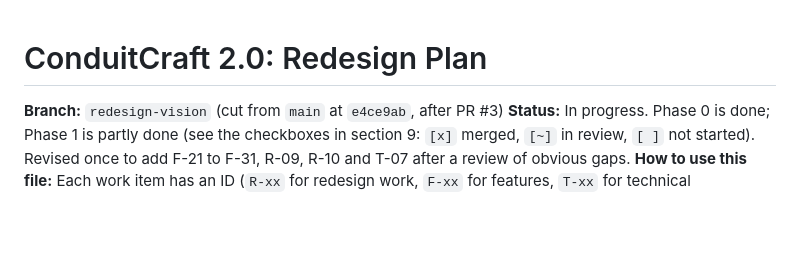
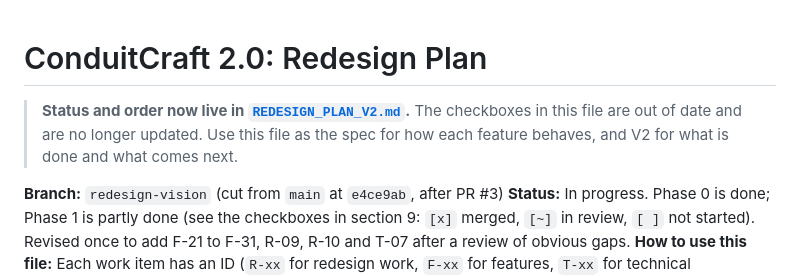
Before and after one commit to JosephSe/ConduitCraft, a Markdown page: REDESIGN_PLAN.md, the part around the change. Drawn GitHub-style; blank space fills up the shorter version.

Commit message:
docs: V2 implementation plan with verified status and a PR-sized queue
REDESIGN_PLAN_V2.md becomes the record of status and order; REDESIGN_PLAN.md
stays the feature spec and now points to V2.

```diff
--- a/REDESIGN_PLAN.md
+++ b/REDESIGN_PLAN.md
@@ -1,4 +1,6 @@
 # ConduitCraft 2.0: Redesign Plan
+
+> **Status and order now live in [`REDESIGN_PLAN_V2.md`](REDESIGN_PLAN_V2.md).** The checkboxes in this file are out of date and are no longer updated. Use this file as the spec for how each feature behaves, and V2 for what is done and what comes next.
 
 **Branch:** `redesign-vision` (cut from `main` at `e4ce9ab`, after PR #3)
 **Status:** In progress. Phase 0 is done; Phase 1 is partly done (see the checkboxes in section 9: `[x]` merged, `[~]` in review, `[ ]` not started). Revised once to add F-21 to F-31, R-09, R-10 and T-07 after a review of obvious gaps.
```
Also changed, not shown: REDESIGN_PLAN_V2.md (added, +350 -0 lines).
